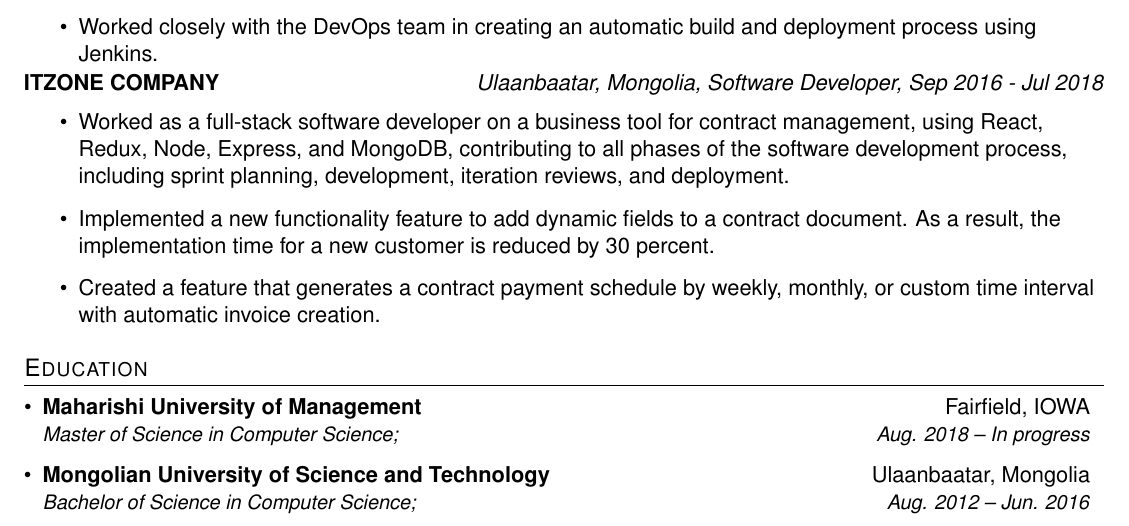
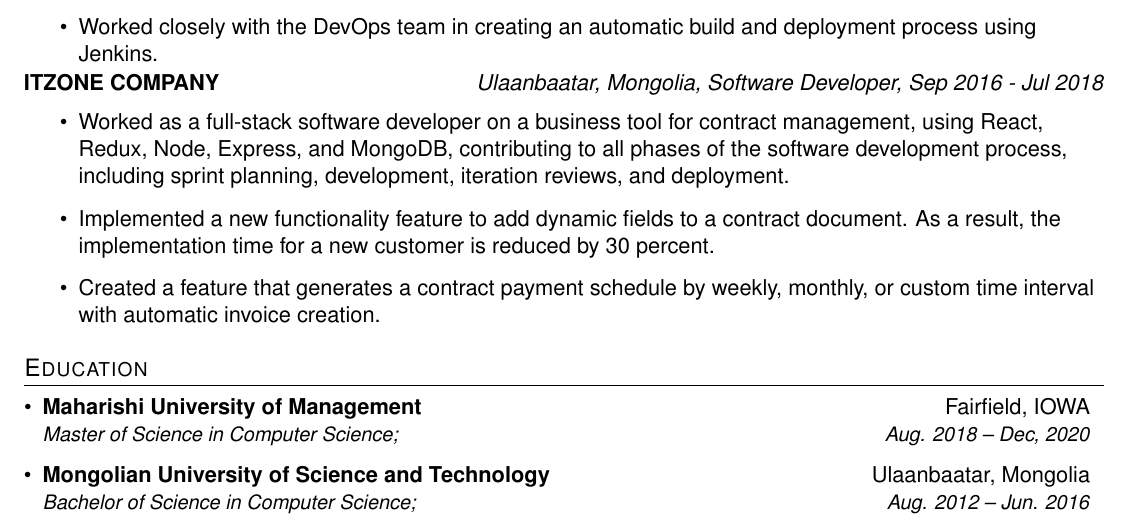
Before and after one commit to bilegjargal/resume_bilegjargal, a LaTeX CV (resume_bilegjargal.tex): part of the page, cut so that both start at the same text. Compiled offline with pdfLaTeX.

Commit message:
Resume update, docker build

```diff
--- a/resume_bilegjargal.tex
+++ b/resume_bilegjargal.tex
@@ -154,7 +154,7 @@
   \resumeSubHeadingListStart
     \resumeSubheading
       {Maharishi University of Management}{Fairfield, IOWA}
-      {Master of Science in Computer Science;}{Aug. 2018 -- In progress}
+      {Master of Science in Computer Science;}{Aug. 2018 -- Dec, 2020}
     \resumeSubheading
       {Mongolian University of Science and Technology}{Ulaanbaatar, Mongolia}
       {Bachelor of Science in Computer Science;}{Aug. 2012 -- Jun. 2016}
```
Also changed, not shown: resume_bilegjargal.pdf, 4 other files.
